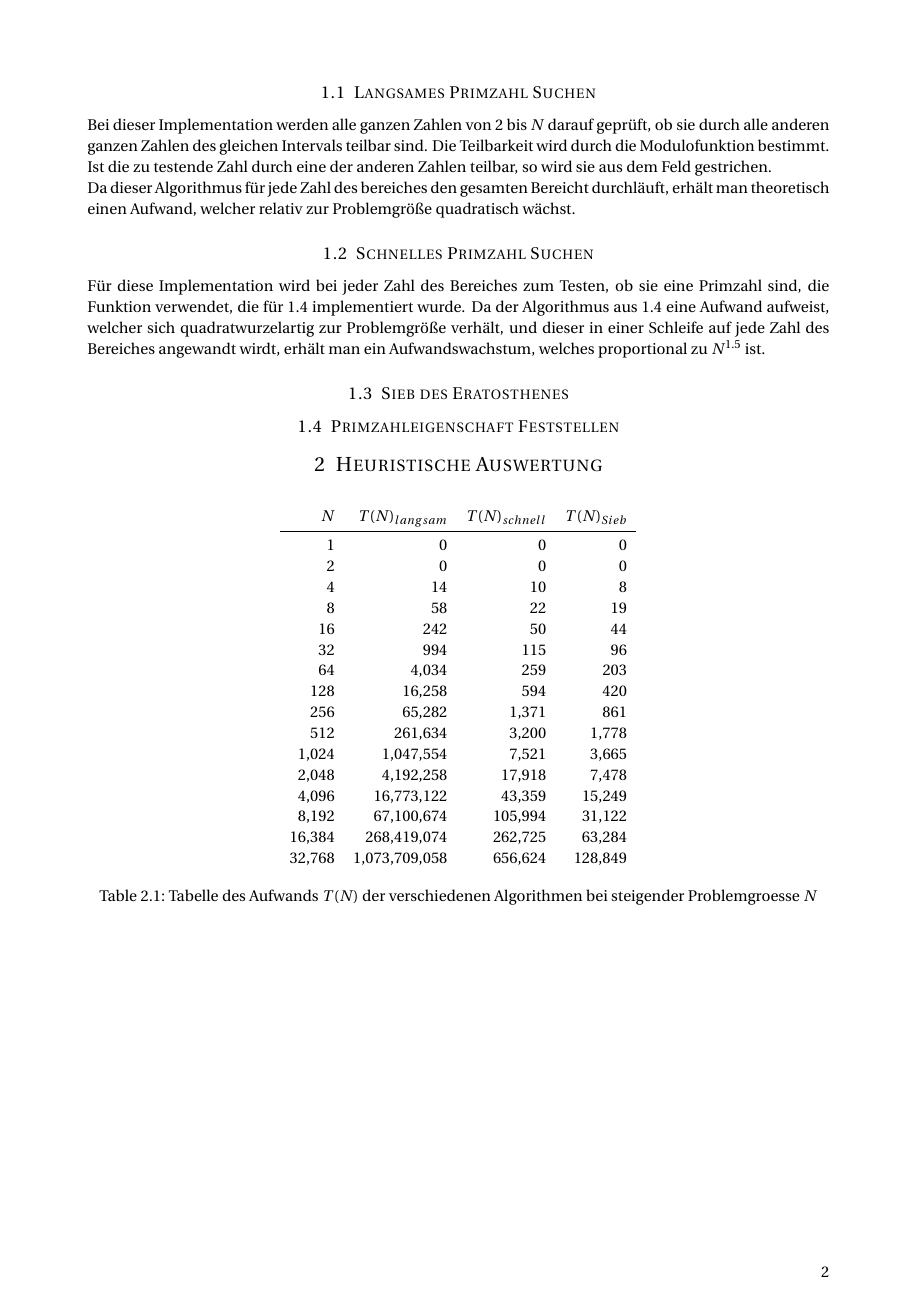
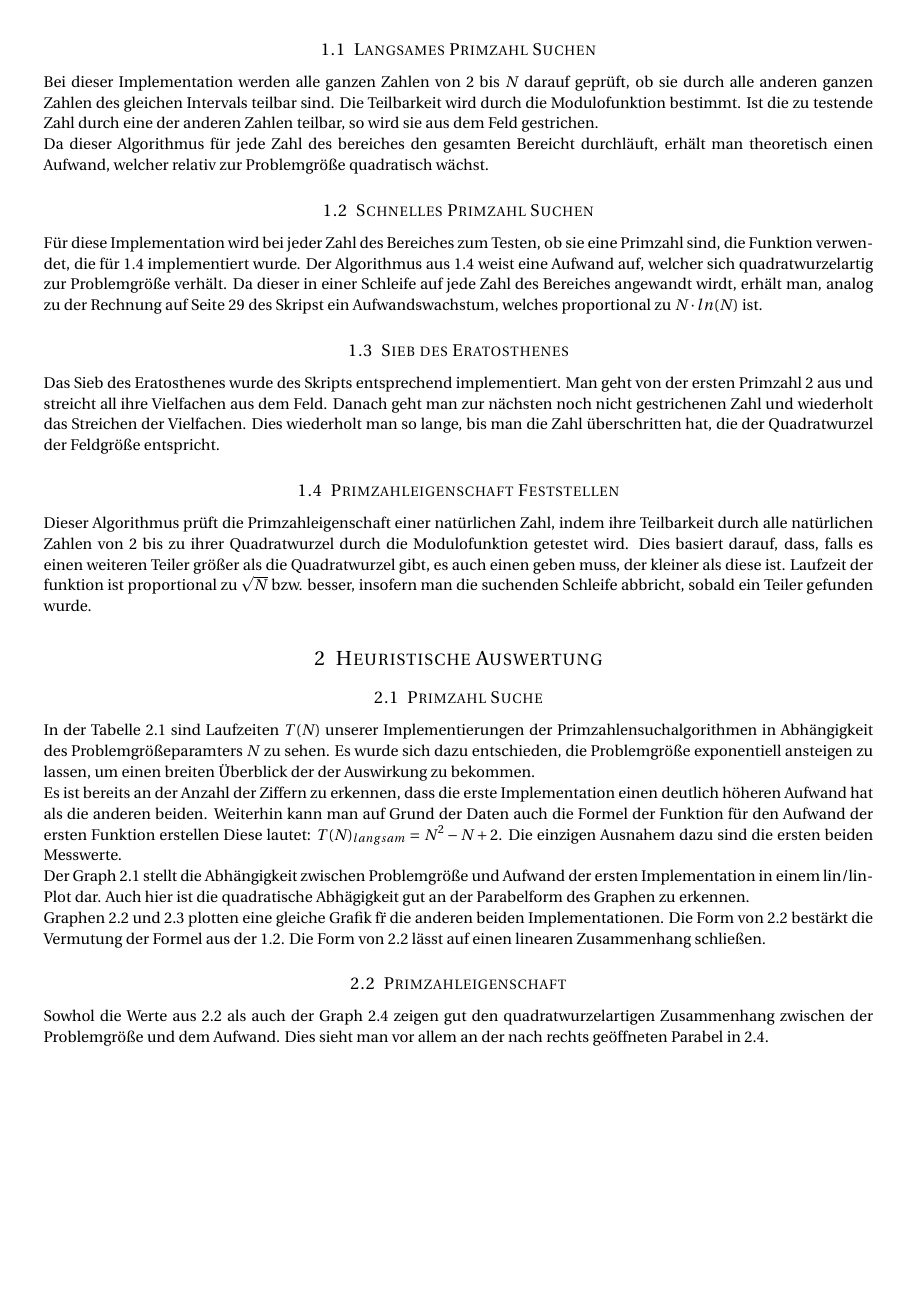
Before and after one commit to SS17BTI3ADG1T4/BTI3AD_A2, a LaTeX document (doc/src/main.tex): page 2 of 4. Compiled offline with pdfLaTeX.

Commit message:
preliminary final; needs spell checking

```diff
--- a/doc/src/main.tex
+++ b/doc/src/main.tex
@@ -4,7 +4,7 @@
 
 \documentclass[paper=a4, fontsize=11pt]{scrartcl} % A4 paper and 11pt font size
 
-\usepackage[margin=2cm]{geometry}
+\usepackage[margin=1cm]{geometry}
 \usepackage[T1]{fontenc} % Use 8-bit encoding that has 256 glyphs
 \usepackage{fourier} % Use the Adobe Utopia font for the document - comment this line to return to the LaTeX default
 \usepackage[english]{babel} % English language/hyphenation
@@ -89,20 +89,59 @@ quadratisch w\"achst.
 \subsection{Schnelles Primzahl Suchen}\label{secFast}
 F\"ur diese Implementation wird bei jeder Zahl des Bereiches zum Testen, ob sie
 eine Primzahl sind, die Funktion verwendet, die f\"ur \ref{secCheck} implementiert
-wurde. Da der Algorithmus aus \ref{secCheck} eine Aufwand aufweist, welcher sich
-quadratwurzelartig zur Problemgr\"o{\ss}e verh\"alt, und dieser in einer Schleife
-auf jede Zahl des Bereiches angewandt wirdt, erh\"alt man ein Aufwandswachstum,
-welches proportional zu $N^{1.5}$ ist.
+wurde. Der Algorithmus aus \ref{secCheck} weist eine Aufwand auf, welcher sich
+quadratwurzelartig zur Problemgr\"o{\ss}e verh\"alt. Da dieser in einer Schleife
+auf jede Zahl des Bereiches angewandt wirdt, erh\"alt man, analog zu der Rechnung
+auf Seite 29 des Skripst ein Aufwandswachstum, welches proportional zu $N \cdot ln(N)$ ist.
 
 \subsection{Sieb des Eratosthenes}\label{secEras}
+Das Sieb des Eratosthenes wurde des Skripts entsprechend implementiert. Man geht
+von der ersten Primzahl $2$ aus und streicht all ihre Vielfachen aus dem Feld. Danach
+geht man zur n\"achsten noch nicht gestrichenen Zahl und wiederholt das Streichen der
+Vielfachen. Dies wiederholt man so lange, bis man die Zahl \"uberschritten hat, die
+der Quadratwurzel der Feldgr\"o{\ss}e entspricht.
 
 \subsection{Primzahleigenschaft Feststellen}\label{secCheck}
+Dieser Algorithmus pr\"uft die Primzahleigenschaft einer nat\"urlichen Zahl, indem
+ihre Teilbarkeit durch alle nat\"urlichen Zahlen von $2$ bis zu ihrer Quadratwurzel
+durch die Modulofunktion getestet wird. Dies basiert darauf, dass, falls es einen
+weiteren Teiler gr\"o{\ss}er als die Quadratwurzel gibt, es auch einen geben muss,
+der kleiner als diese ist. Laufzeit der funktion ist proportional zu $\sqrt{N}$ bzw.
+besser, insofern man die suchenden Schleife abbricht, sobald ein Teiler gefunden wurde.
 
 %-------------------------------
 
 \section{Heuristische Auswertung}
 
-\begin{table}[h]
+\subsection{Primzahl Suche}
+
+In der Tabelle \ref{table:1} sind Laufzeiten $T(N)$ unserer Implementierungen der
+Primzahlensuchalgorithmen in Abh\"angigkeit des Problemgr\"o{\ss}eparamters $N$
+zu sehen. Es wurde sich dazu entschieden, die Problemgr\"o{\ss}e exponentiell
+ansteigen zu lassen, um einen breiten \"Uberblick der der Auswirkung zu bekommen.
+
+Es ist bereits an  der Anzahl der Ziffern zu erkennen, dass die erste Implementation
+einen deutlich h\"oheren Aufwand hat als die anderen beiden. Weiterhin kann man auf
+Grund der Daten auch die Formel der Funktion f\"ur den Aufwand der ersten Funktion erstellen
+Diese lautet: $T(N)_{langsam} = N^2 -N +2$. Die einzigen Ausnahem dazu sind die ersten
+beiden Messwerte.
+
+Der Graph \ref{figure:1} stellt die Abh\"angigkeit zwischen Problemgr\"o{\ss}e und
+Aufwand der ersten Implementation in einem lin/lin-Plot dar. Auch hier ist die
+quadratische Abh\"agigkeit gut an der Parabelform des Graphen zu erkennen.
+
+Graphen \ref{figure:2} und \ref{figure:3} plotten eine gleiche Grafik f\"r die
+anderen beiden Implementationen. Die Form von \ref{figure:2} best\"arkt die Vermutung
+der Formel aus der \ref{secFast}. Die Form von \ref{figure:2} l\"asst auf einen
+linearen Zusammenhang schlie{\ss}en.
+
+\subsection{Primzahleigenschaft}
+
+Sowhol die Werte aus \ref{table:2} als auch der Graph \ref{figure:4} zeigen gut
+den quadratwurzelartigen Zusammenhang zwischen der Problemgr\"o{\ss}e und dem Aufwand.
+Dies sieht man vor allem an der nach rechts ge\"offneten Parabel in \ref{figure:4}.
+
+\begin{table}
   \centering
   \pgfplotstabletypeset[
       column type=r,
@@ -124,4 +163,3 @@ welches proportional zu $N^{1.5}$ ist.
       },
       every head row/.style={after row=\midrule},
   ]{search.dat}
-  \caption{Tabelle des Aufwands $T(N)$ der verschiedenen Algorithmen bei
```
Also changed, not shown: doc/src/main.tex (84 more changed lines).
